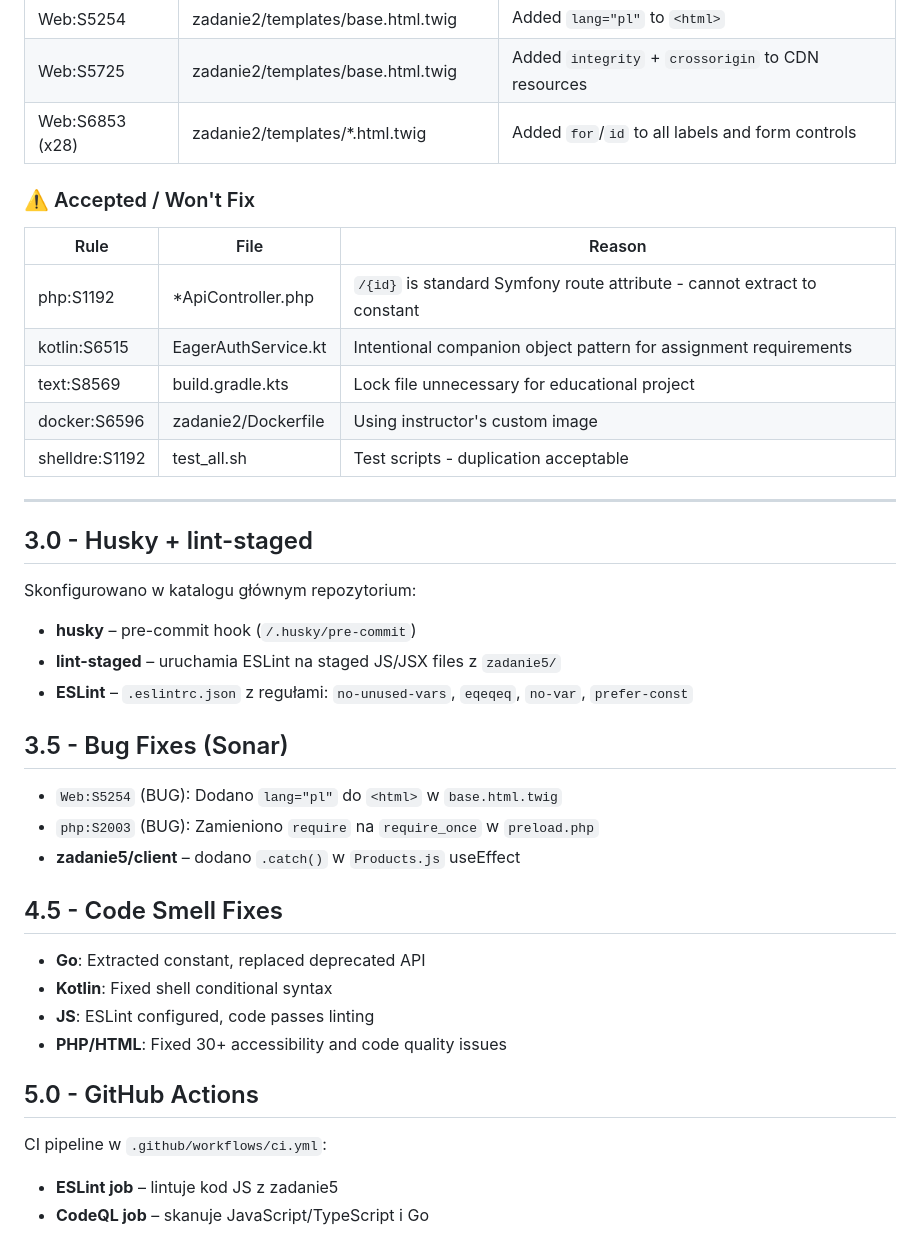
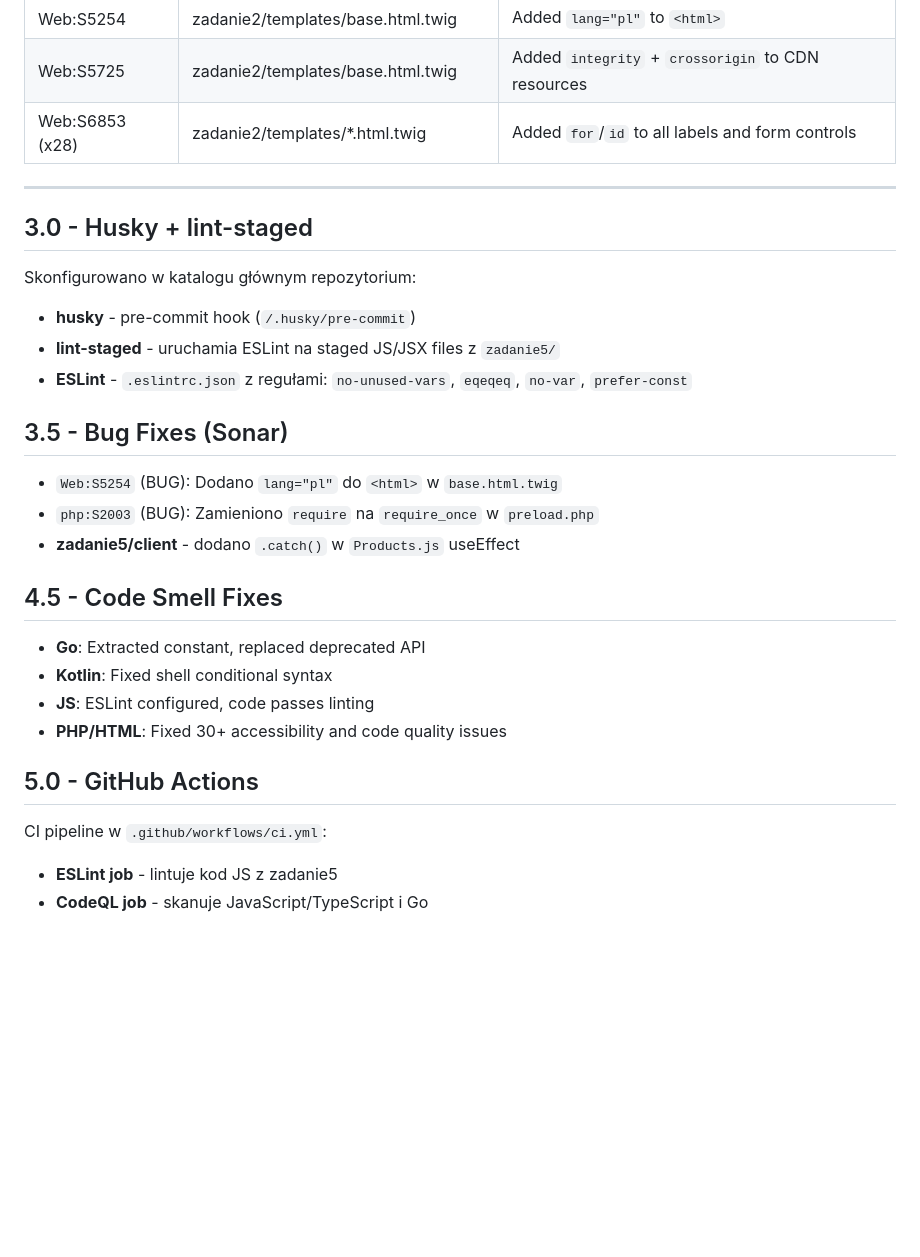
Before and after one commit to Kulizon/object-oriented-design, a Markdown page: zadanie8/README.md, the part around one of its changes. Drawn GitHub-style; blank space fills up the shorter version.

Commit message:
fix: update README.md to reflect resolved issues and improve formatting

```diff
--- a/zadanie8/README.md
+++ b/zadanie8/README.md
@@ -53,30 +53,20 @@ Analiza i naprawa problemów jakości kodu wykrytych przez SonarCloud w projekta
 | Web:S5725 | zadanie2/templates/base.html.twig | Added `integrity` + `crossorigin` to CDN resources |
 | Web:S6853 (x28) | zadanie2/templates/*.html.twig | Added `for`/`id` to all labels and form controls |
 
-### ⚠️ Accepted / Won't Fix
-
-| Rule | File | Reason |
-|------|------|--------|
-| php:S1192 | *ApiController.php | `/{id}` is standard Symfony route attribute - cannot extract to constant |
-| kotlin:S6515 | EagerAuthService.kt | Intentional companion object pattern for assignment requirements |
-| text:S8569 | build.gradle.kts | Lock file unnecessary for educational project |
-| docker:S6596 | zadanie2/Dockerfile | Using instructor's custom image |
-| shelldre:S1192 | test_all.sh | Test scripts - duplication acceptable |
-
 ---
 
 ## 3.0 - Husky + lint-staged
 
 Skonfigurowano w katalogu głównym repozytorium:
-- **husky** – pre-commit hook (`/.husky/pre-commit`)
-- **lint-staged** – uruchamia ESLint na staged JS/JSX files z `zadanie5/`
-- **ESLint** – `.eslintrc.json` z regułami: `no-unused-vars`, `eqeqeq`, `no-var`, `prefer-const`
+- **husky** - pre-commit hook (`/.husky/pre-commit`)
+- **lint-staged** - uruchamia ESLint na staged JS/JSX files z `zadanie5/`
+- **ESLint** - `.eslintrc.json` z regułami: `no-unused-vars`, `eqeqeq`, `no-var`, `prefer-const`
 
 ## 3.5 - Bug Fixes (Sonar)
 
 - `Web:S5254` (BUG): Dodano `lang="pl"` do `<html>` w `base.html.twig`
 - `php:S2003` (BUG): Zamieniono `require` na `require_once` w `preload.php`
-- **zadanie5/client** – dodano `.catch()` w `Products.js` useEffect
+- **zadanie5/client** - dodano `.catch()` w `Products.js` useEffect
 
 ## 4.5 - Code Smell Fixes
 
@@ -88,5 +78,5 @@ Skonfigurowano w katalogu głównym repozytorium:
 ## 5.0 - GitHub Actions
 
 CI pipeline w `.github/workflows/ci.yml`:
-- **ESLint job** – lintuje kod JS z zadanie5
-- **CodeQL job** – skanuje JavaScript/TypeScript i Go
+- **ESLint job** - lintuje kod JS z zadanie5
+- **CodeQL job** - skanuje JavaScript/TypeScript i Go
```
Also changed, not shown: other parts of zadanie8/README.md (+1 -1 lines).
